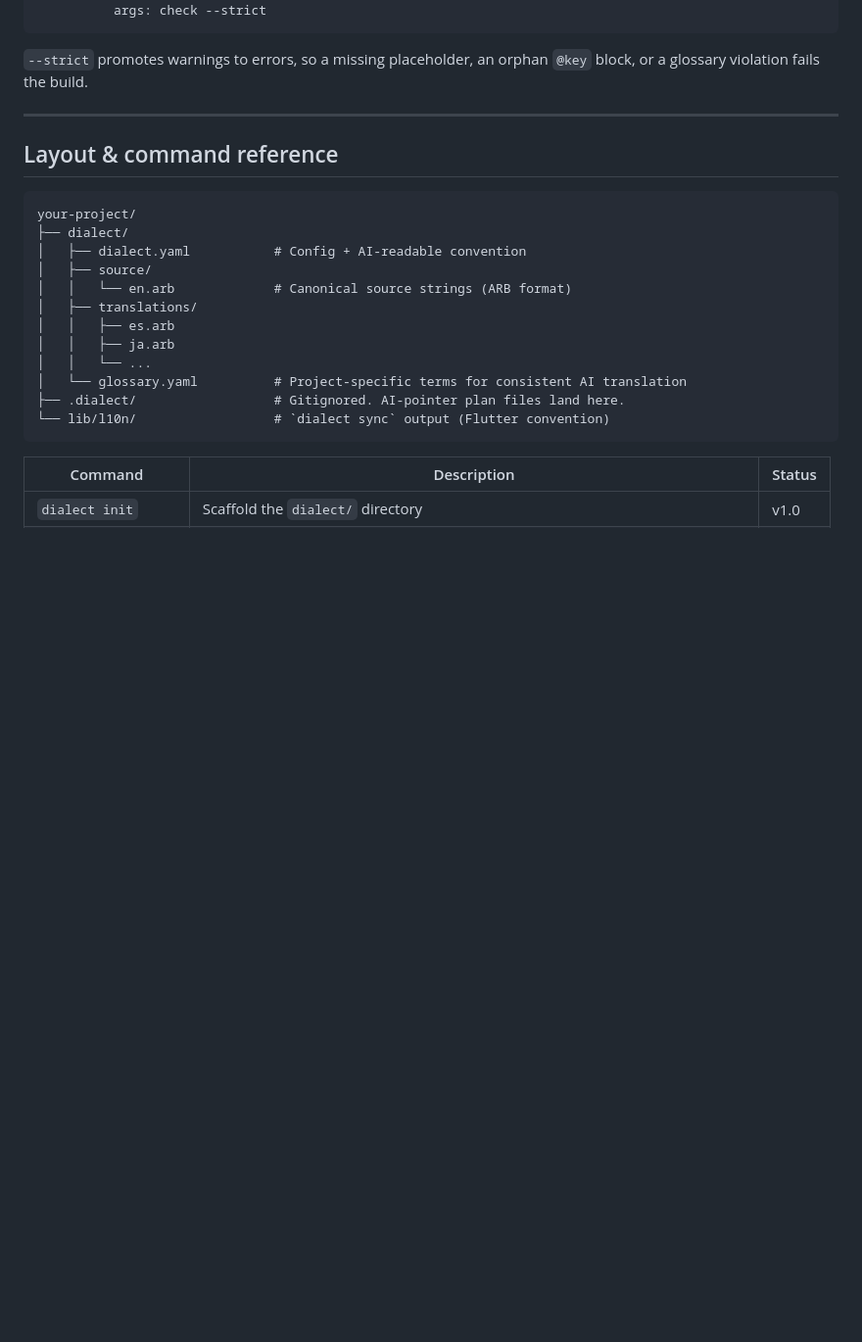
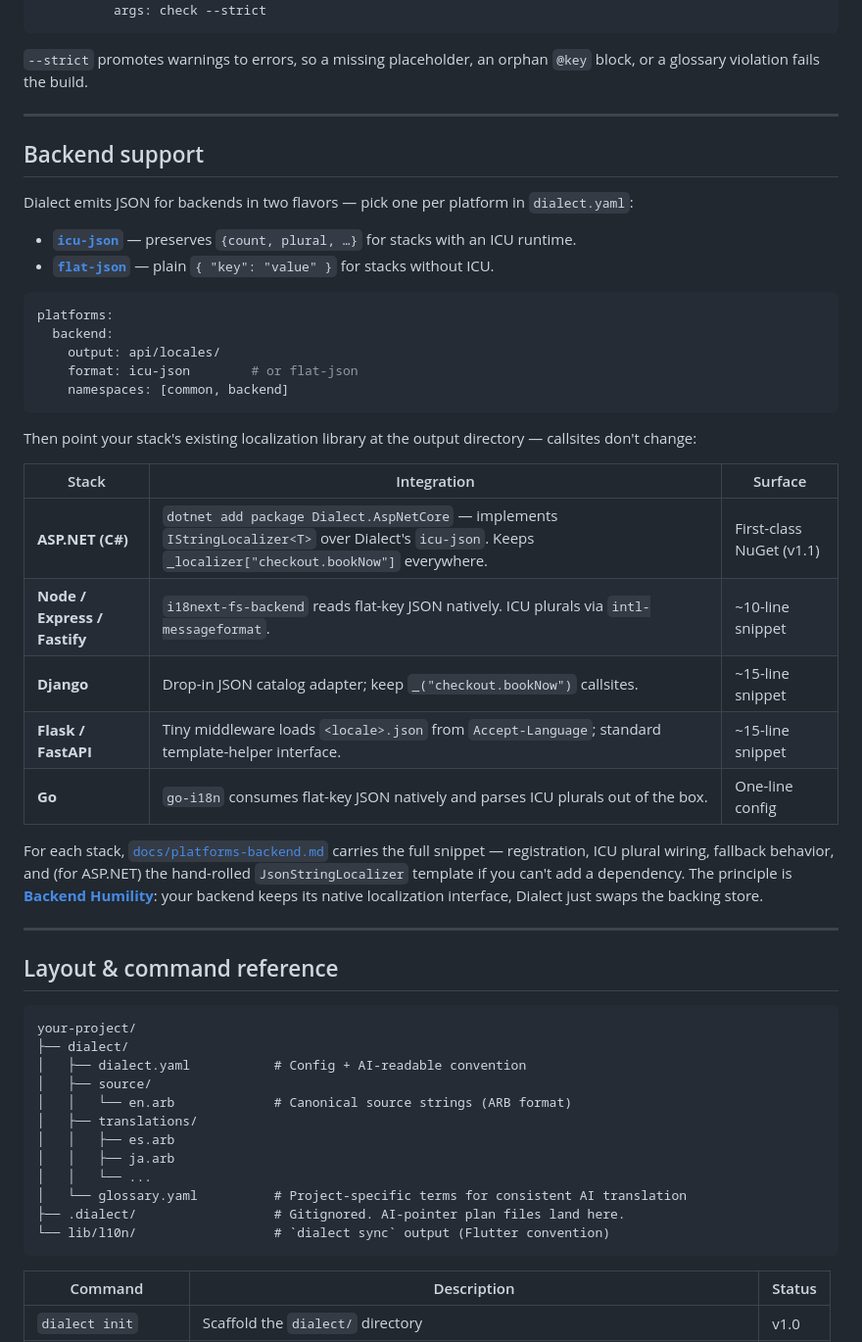
Before and after one commit to ChauCM/dialect, a Markdown page: README.md, the part around the change. Shown at 98% size. GitHub-like rendering; folded sections open; blank space fills up the shorter version.

Commit message:
README: backend support section
Add a Backend support section between the usage walkthrough and the
layout reference. Each row is one line per stack — "what you do",
"what surface you keep" — with a link to docs/platforms-backend.md
for the full snippet.

Covered: ASP.NET (C# IStringLocalizer<T> via Dialect.AspNetCore
NuGet), Node / Express / Fastify (i18next), Django (JSON catalog),
Flask / FastAPI (small middleware), Go (go-i18n).

The point of this section is "yes, your backend is supported" — a
dev landing here who runs Flutter + Go shouldn't have to dig
through docs to know it'll work. The deep integration patterns stay
in docs/platforms-backend.md to keep the README focused.

Links Backend Humility from planning/competitive-strategy.md so the
"why no .resx adapter / no .po adapter" answer is one click away.

````diff
--- a/README.md
+++ b/README.md
@@ -181,6 +181,35 @@ jobs:
 
 ---
 
+## Backend support
+
+Dialect emits JSON for backends in two flavors — pick one per platform in `dialect.yaml`:
+
+- **[`icu-json`](dialect/spec/icu-json.md)** — preserves `{count, plural, …}` for stacks with an ICU runtime.
+- **[`flat-json`](dialect/spec/flat-json.md)** — plain `{ "key": "value" }` for stacks without ICU.
+
+```yaml
+platforms:
+  backend:
+    output: api/locales/
+    format: icu-json        # or flat-json
+    namespaces: [common, backend]
+```
+
+Then point your stack's existing localization library at the output directory — callsites don't change:
+
+| Stack | Integration | Surface |
+|---|---|---|
+| **ASP.NET (C#)** | `dotnet add package Dialect.AspNetCore` — implements `IStringLocalizer<T>` over Dialect's `icu-json`. Keeps `_localizer["checkout.bookNow"]` everywhere. | First-class NuGet (v1.1) |
+| **Node / Express / Fastify** | `i18next-fs-backend` reads flat-key JSON natively. ICU plurals via `intl-messageformat`. | ~10-line snippet |
+| **Django** | Drop-in JSON catalog adapter; keep `_("checkout.bookNow")` callsites. | ~15-line snippet |
+| **Flask / FastAPI** | Tiny middleware loads `<locale>.json` from `Accept-Language`; standard template-helper interface. | ~15-line snippet |
+| **Go** | `go-i18n` consumes flat-key JSON natively and parses ICU plurals out of the box. | One-line config |
+
+For each stack, [`docs/platforms-backend.md`](docs/platforms-backend.md) carries the full snippet — registration, ICU plural wiring, fallback behavior, and (for ASP.NET) the hand-rolled `JsonStringLocalizer` template if you can't add a dependency. The principle is **[Backend Humility](planning/competitive-strategy.md#backend-humility)**: your backend keeps its native localization interface, Dialect just swaps the backing store.
+
+---
+
 ## Layout & command reference
 
 ```
````
